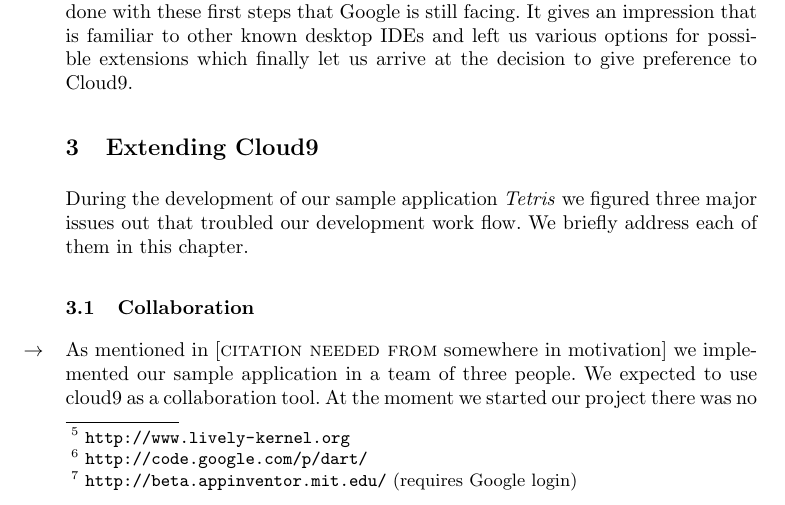
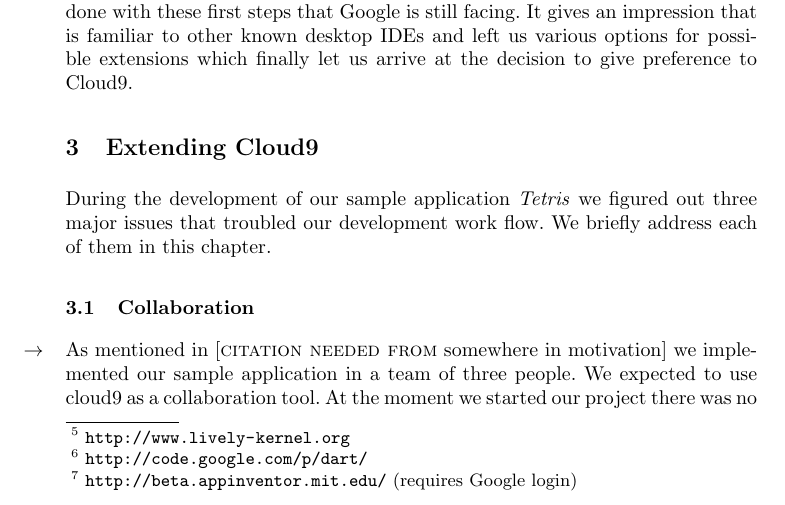
Before and after one commit to machisuji/webdev-spm, a LaTeX thesis (seminar/paper/cloud9.tex, which reads seminar/paper/chapters/approaches.tex): part of page 4 of 13, cut so that both start at the same text. Compiled offline with pdfLaTeX.

Commit message:
minor changes

```diff
--- a/seminar/paper/chapters/approaches.tex
+++ b/seminar/paper/chapters/approaches.tex
@@ -1,6 +1,6 @@
 \section{Extending Cloud9}
 \label{sec:Approaches}
-During the development of our sample application \emph{Tetris} we figured three major issues out that troubled our development work flow.
+During the development of our sample application \emph{Tetris} we figured out three major issues that troubled our development work flow.
 We briefly address each of them in this chapter.
 
 \subsection{Collaboration}
```
Also changed, not shown: seminar/paper/cloud9.tex (+1 -1 lines).
